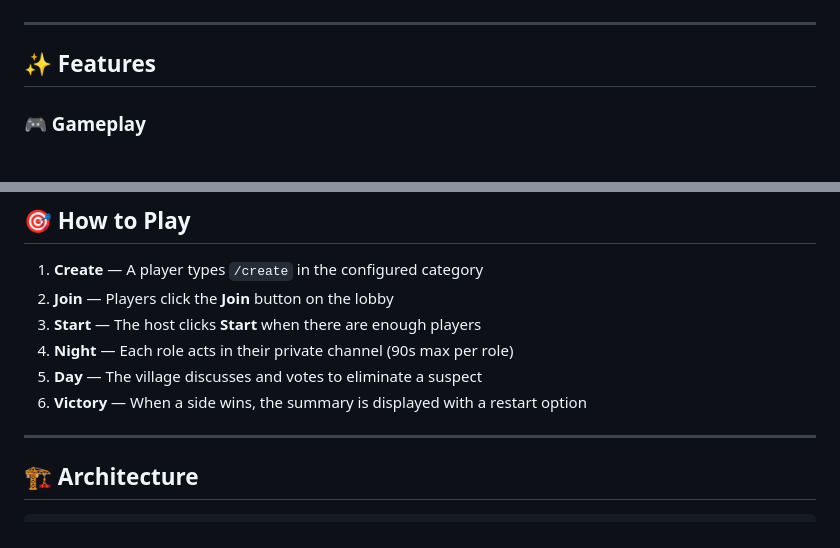
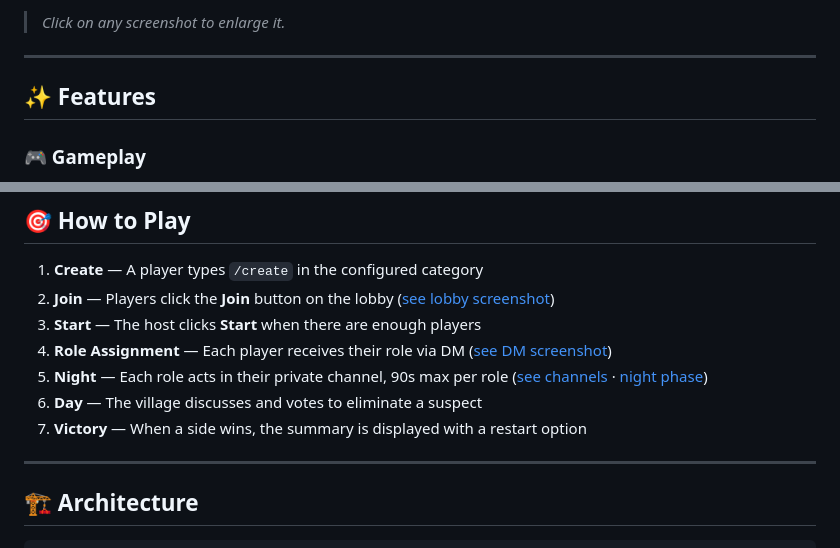
Before and after one commit to Heliox1119/Werewolf-bot, a Markdown page: README.md, 2 parts joined by grey strips. GitHub-like rendering.

```diff
--- a/README.md
+++ b/README.md
@@ -13,3 +43,4 @@ A full-featured Discord bot to play **Werewolf (Mafia)** with automatic voice ma
+> *Click on any screenshot to enlarge it.*
 
 ---
 
@@ -158,11 +189,12 @@ Once the bot is online, in Discord:
 ## 🎯 How to Play
 
 1. **Create** — A player types `/create` in the configured category
-2. **Join** — Players click the **Join** button on the lobby
+2. **Join** — Players click the **Join** button on the lobby ([see lobby screenshot](https://ibb.co/SCybtk7))
 3. **Start** — The host clicks **Start** when there are enough players
-4. **Night** — Each role acts in their private channel (90s max per role)
-5. **Day** — The village discusses and votes to eliminate a suspect
-6. **Victory** — When a side wins, the summary is displayed with a restart option
+4. **Role Assignment** — Each player receives their role via DM ([see DM screenshot](https://ibb.co/CKFXhDf2))
+5. **Night** — Each role acts in their private channel, 90s max per role ([see channels](https://ibb.co/5Xd2zRqJ) · [night phase](https://ibb.co/BHG2cLzZ))
+6. **Day** — The village discusses and votes to eliminate a suspect
+7. **Victory** — When a side wins, the summary is displayed with a restart option
 
 ---
 
```
Also changed, not shown: other parts of README.md (+30 -0 lines), README.fr.md (+36 -4 lines).
